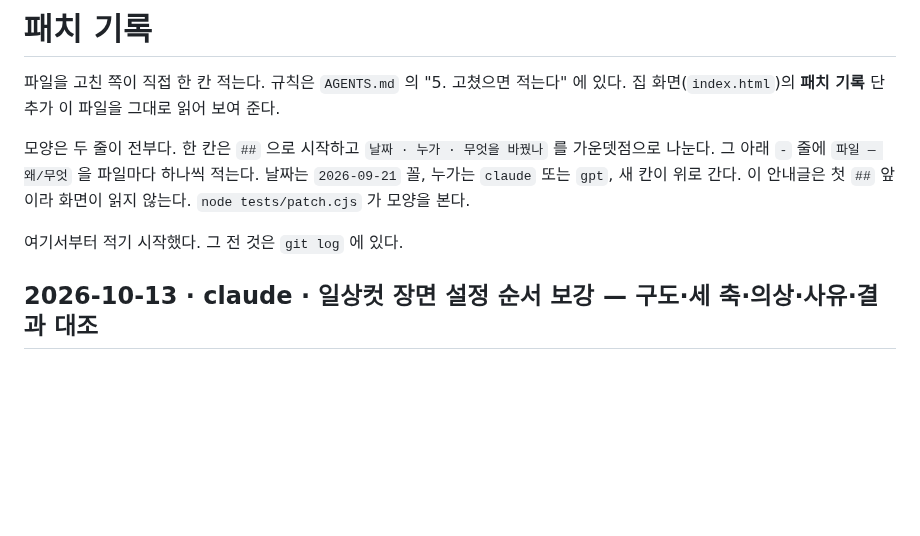
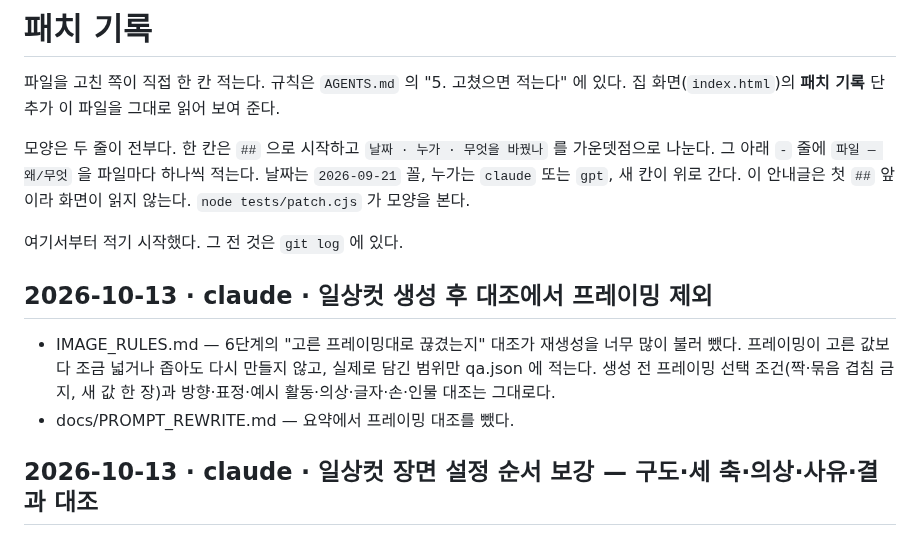
Before and after one commit to polos0117/pkm-atelier, a Markdown page: docs/PATCH.md, the part around the change. Drawn GitHub-style; blank space fills up the shorter version.

```diff
--- a/docs/PATCH.md
+++ b/docs/PATCH.md
@@ -9,6 +9,10 @@
 이 안내글은 첫 `##` 앞이라 화면이 읽지 않는다. `node tests/patch.cjs` 가 모양을 본다.
 
 여기서부터 적기 시작했다. 그 전 것은 `git log` 에 있다.
+
+## 2026-10-13 · claude · 일상컷 생성 후 대조에서 프레이밍 제외
+- IMAGE_RULES.md — 6단계의 "고른 프레이밍대로 끊겼는지" 대조가 재생성을 너무 많이 불러 뺐다. 프레이밍이 고른 값보다 조금 넓거나 좁아도 다시 만들지 않고, 실제로 담긴 범위만 qa.json 에 적는다. 생성 전 프레이밍 선택 조건(짝·묶음 겹침 금지, 새 값 한 장)과 방향·표정·예시 활동·의상·글자·손·인물 대조는 그대로다.
+- docs/PROMPT_REWRITE.md — 요약에서 프레이밍 대조를 뺐다.
 
 ## 2026-10-13 · claude · 일상컷 장면 설정 순서 보강 — 구도·세 축·의상·사유·결과 대조
 - IMAGE_RULES.md — 새 순서를 처음 적용한 무장조·델빌·헬가 9장을 검토한 결과로 보강했다. 절차(잠금·예시·자동 없음)는 지켰지만 다양성은 틀을 복사했다: 최근 6종 18컷이 방향 3종 × 프레이밍 3종만 돌려 썼고 무장조는 비교 대상 대포무노와 차례까지 같았다, 세 축은 세 종이 같은 배열(SOURCE 영향도 9/9 subtle), 직접 입력 사유는 9장이 같은 두 문장, 의상은 9장 중 8장이 민소매, 장면 칸이 예시의 주 활동을 바꾼 컷 2장, 고른 프레이밍과 결과가 다른 컷 3장을 "9/9 통과" 로 기록했다. 비교 대상의 정의를 두고, 2단계에 일상컷에 쓰지 않는 값(얼굴이 안 보이는 프레이밍·등진 방향)·비교표·(방향, 프레이밍) 짝 겹침 금지·방향·프레이밍 묶음 겹침 금지·방향이나 프레이밍 새 값 한 장 이상(화각만은 안 침)·랜덤 먼저·세 축을 장면에 맞춰 고르기(SOURCE 영향도 구성 겹침 금지), 3단계에 목선·소매·기장·겹침과 평상복 컷 소매 조건·제목만 있는 예시의 주 활동, 4단계에 예시 원문·컷별 사유와 세 축 이유·생성 전 비교표·수정 재생성 기록, 5단계에 해당 걸러내기, 6단계로 생성 후 선택값과 결과의 컷별 대조(그림에서 본 것을 근거로, 두 번 어긋나면 값을 바꿔 다시)를 더했다. 보강안은 독립 검토를 한 번 더 거쳐 조건끼리 막히는 곳(2:3 문장 사유, 예시 의상과 목선 기재, 얼굴이 빠지는 프레이밍)과 우회로(화각만 바꾸기, 컷 차례만 섞기)를 고쳤다. 기존 등록 이미지는 그대로 둔다.
```
Also changed, not shown: IMAGE_RULES.md (+6 -7 lines), docs/PROMPT_REWRITE.md (+1 -1 lines).
